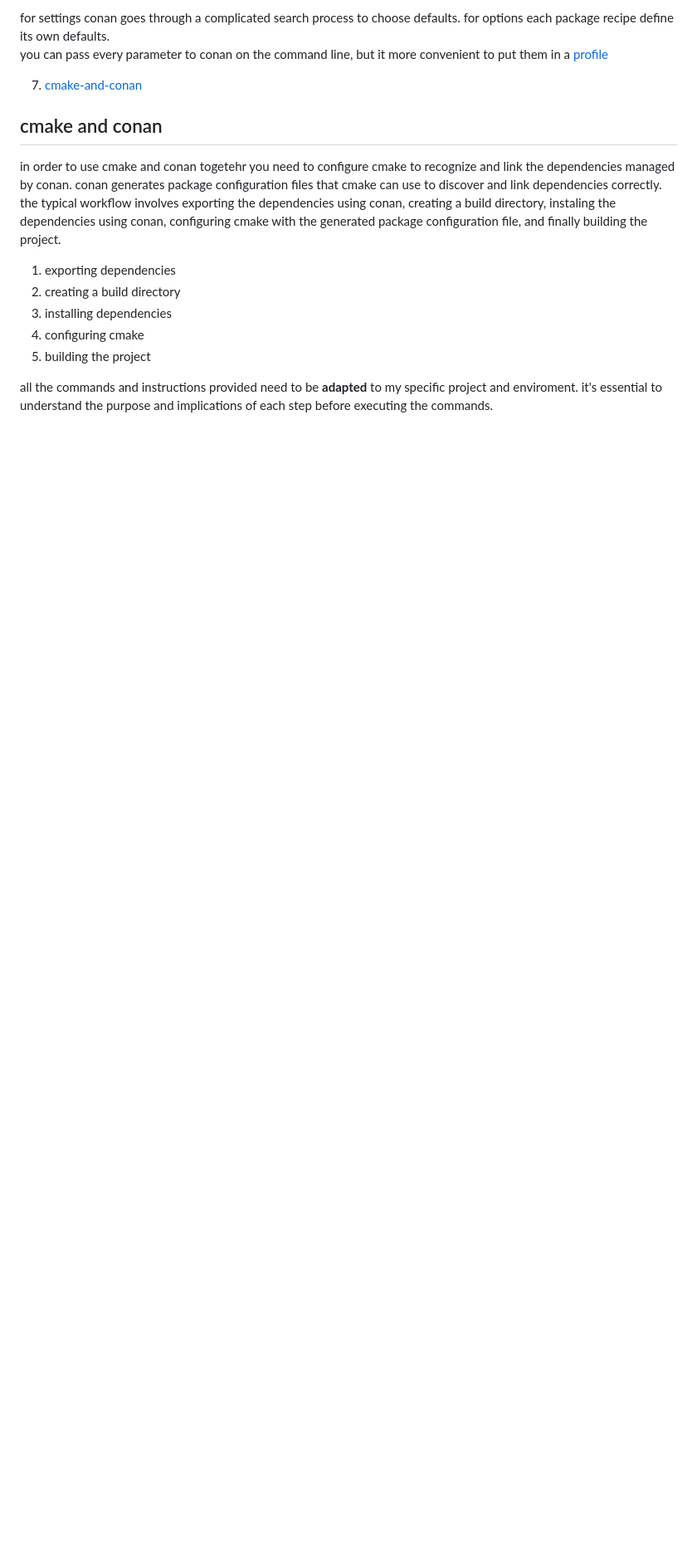
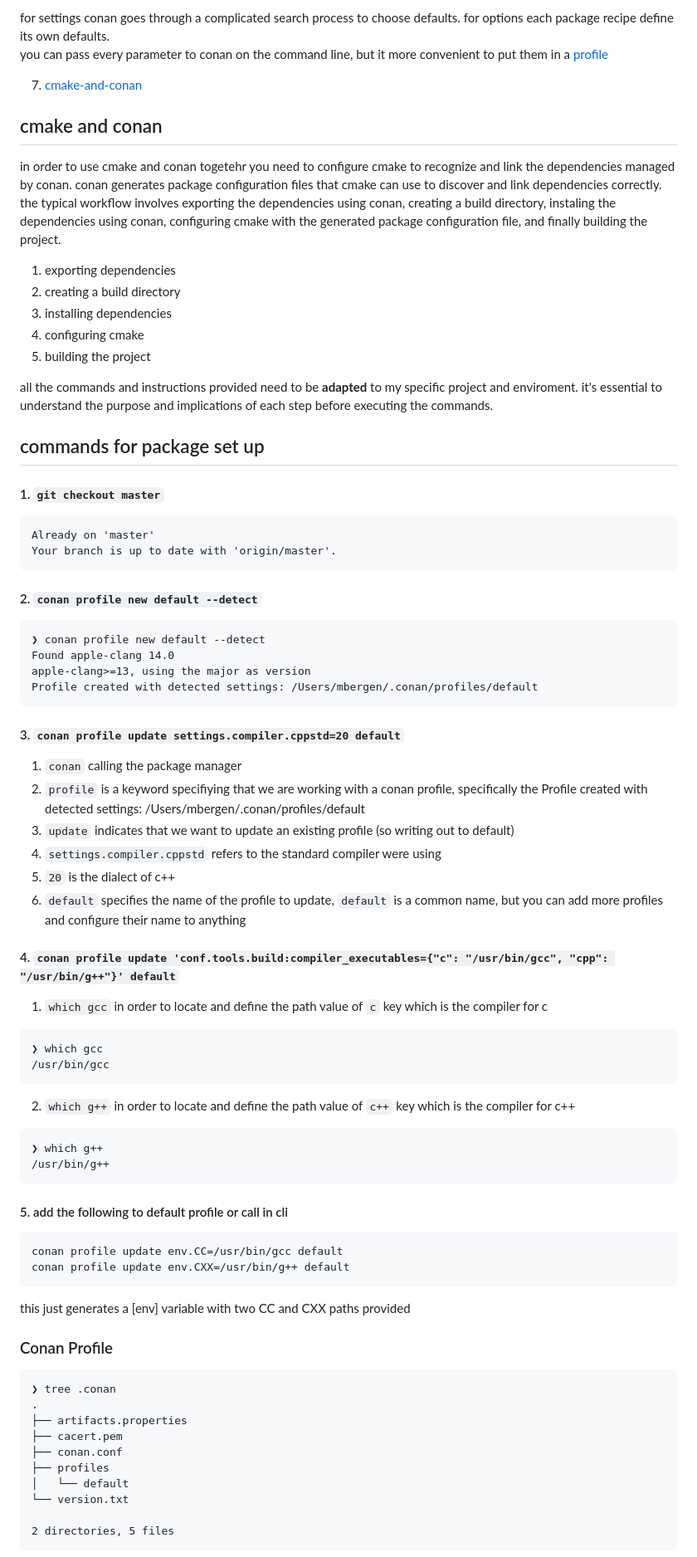
Before and after one commit to MorganBergen/xrpl-docs, a Markdown page: src/build-rippled/README.md, the part around one of its changes. Shown at 83% size. Rendered like a GitHub page; blank space fills up the shorter version.

````diff
--- a/src/build-rippled/README.md
+++ b/src/build-rippled/README.md
@@ -293,18 +301,70 @@ in order to use cmake and conan togetehr you need to configure cmake to recogniz
 
 all the commands and instructions provided need to be **adapted** to my specific project and enviroment.  it's essential to understand the purpose and implications of each step before executing the commands.
 
+##  commands for package set up
 
+####  1.  `git checkout master`
 
+```
+Already on 'master'
+Your branch is up to date with 'origin/master'.
+```
 
+####  2.  `conan profile new default --detect`
 
+```
+❯ conan profile new default --detect
+Found apple-clang 14.0
+apple-clang>=13, using the major as version
+Profile created with detected settings: /Users/mbergen/.conan/profiles/default
+```
 
+####  3.  `conan profile update settings.compiler.cppstd=20 default`
 
+1.  `conan` calling the package manager
+2.  `profile` is a keyword specifiying that we are working with a conan profile, specifically the Profile created with detected settings: /Users/mbergen/.conan/profiles/default
+3.  `update` indicates that we want to update an existing profile (so writing out to default)
+4.  `settings.compiler.cppstd` refers to the standard compiler were using
+5.  `20` is the dialect of c++
+6.  `default` specifies the name of the profile to update, `default` is a common name, but you can add more profiles and configure their name to anything
 
+####  4.  `conan profile update 'conf.tools.build:compiler_executables={"c": "/usr/bin/gcc", "cpp": "/usr/bin/g++"}' default`
 
+1.  `which gcc` in order to locate and define the path value of `c` key which is the compiler for c
 
+```
+❯ which gcc
+/usr/bin/gcc
+```
 
+2.  `which g++` in order to locate and define the path value of `c++` key which is the compiler for c++
 
+```
+❯ which g++
+/usr/bin/g++
+```
 
+####  5.  add the following to default profile or call in cli
 
+```
+conan profile update env.CC=/usr/bin/gcc default
+conan profile update env.CXX=/usr/bin/g++ default
+```
 
+this just generates a [env] variable with two CC and CXX paths provided
 
+###  Conan Profile
+
+```
+❯ tree .conan
+.
+├── artifacts.properties
+├── cacert.pem
+├── conan.conf
+├── profiles
+│   └── default
+└── version.txt
+
+2 directories, 5 files
+```
+
````
Also changed, not shown: other parts of src/build-rippled/README.md (+52 -23 lines).
